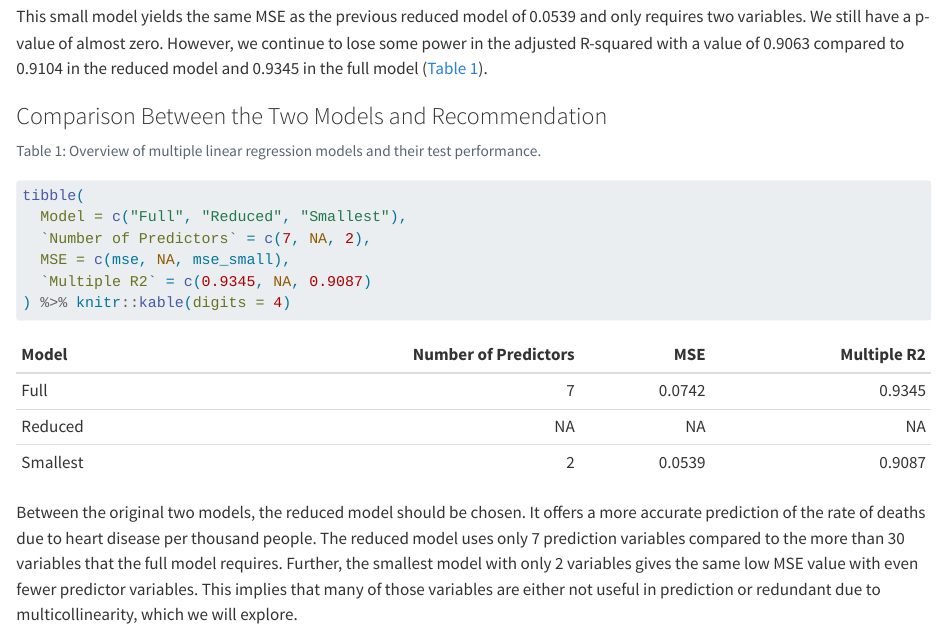
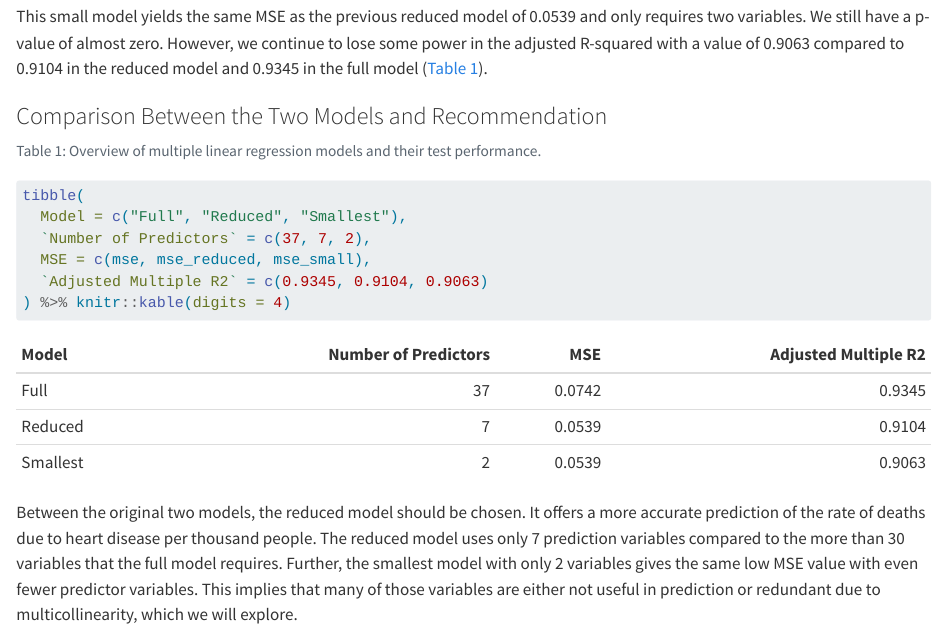
Before and after one commit to sbgrewe/STAT627-FinalProj, a Quarto document (Methods/Regression/RegMethod_1.qmd): the page in a window 1100 px wide, from 2160 px down. Rendered offline with R 4.5, knitr and Pandoc in place of Quarto, with nearby package versions; long lines of code are wrapped.

Commit message:
summary table

````diff
--- a/Methods/Regression/RegMethod_1.qmd
+++ b/Methods/Regression/RegMethod_1.qmd
@@ -78,9 +78,9 @@ This small model yields the same MSE as the previous reduced model of 0.0539 and
 
 tibble(
   Model = c("Full", "Reduced", "Smallest"),
-  `Number of Predictors` = c(7, NA, 2),
-  MSE = c(mse, NA, mse_small),
-  `Multiple R2` = c(0.9345, NA, 0.9087)
+  `Number of Predictors` = c(37, 7, 2),
+  MSE = c(mse, mse_reduced, mse_small),
+  `Adjusted Multiple R2` = c(0.9345, 0.9104, 0.9063)
 ) %>% knitr::kable(digits = 4)
 ```
 
````
